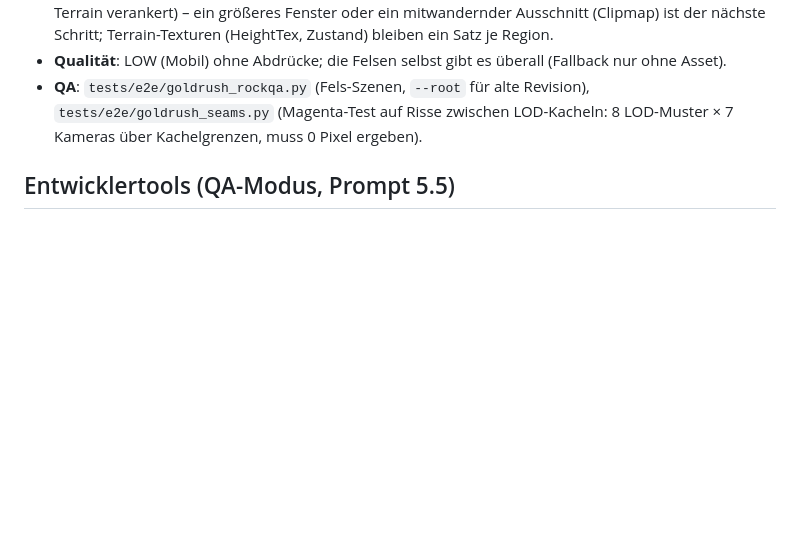
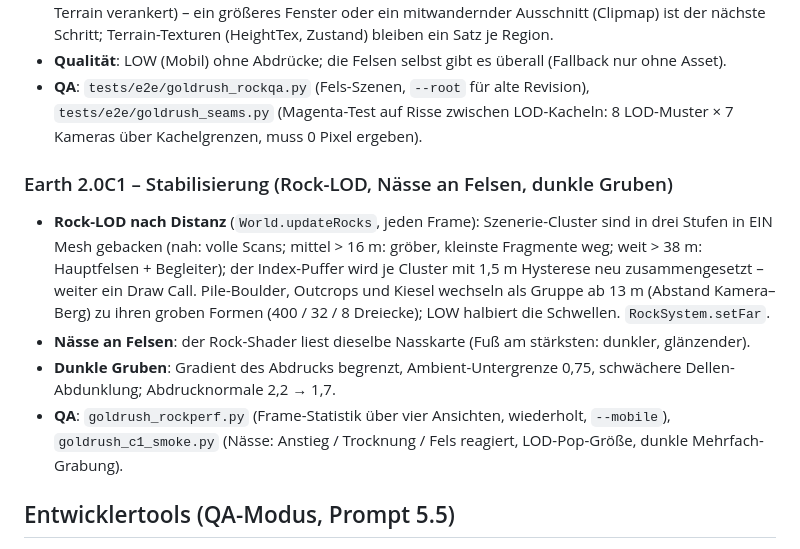
Before and after one commit to ProteurAI/chat-and-games, a Markdown page: docs/goldrush.md, the part around the change. Rendered like a GitHub page; blank space fills up the shorter version.

```diff
--- a/docs/goldrush.md
+++ b/docs/goldrush.md
@@ -1551,6 +1551,17 @@ Masse und Save sind unverändert; die Platzierung der Spiel-Boulder (`MaterialFi
 * **QA**: `tests/e2e/goldrush_rockqa.py` (Fels-Szenen, `--root` für alte Revision), `tests/e2e/goldrush_seams.py` (Magenta-Test auf
   Risse zwischen LOD-Kacheln: 8 LOD-Muster × 7 Kameras über Kachelgrenzen, muss 0 Pixel ergeben).
 
+### Earth 2.0C1 – Stabilisierung (Rock-LOD, Nässe an Felsen, dunkle Gruben)
+
+* **Rock-LOD nach Distanz** (`World.updateRocks`, jeden Frame): Szenerie-Cluster sind in drei Stufen in EIN Mesh gebacken (nah: volle
+  Scans; mittel > 16 m: gröber, kleinste Fragmente weg; weit > 38 m: Hauptfelsen + Begleiter); der Index-Puffer wird je Cluster mit
+  1,5 m Hysterese neu zusammengesetzt – weiter ein Draw Call. Pile-Boulder, Outcrops und Kiesel wechseln als Gruppe ab 13 m (Abstand
+  Kamera–Berg) zu ihren groben Formen (400 / 32 / 8 Dreiecke); LOW halbiert die Schwellen. `RockSystem.setFar`.
+* **Nässe an Felsen**: der Rock-Shader liest dieselbe Nasskarte (Fuß am stärksten: dunkler, glänzender).
+* **Dunkle Gruben**: Gradient des Abdrucks begrenzt, Ambient-Untergrenze 0,75, schwächere Dellen-Abdunklung; Abdrucknormale 2,2 → 1,7.
+* **QA**: `goldrush_rockperf.py` (Frame-Statistik über vier Ansichten, wiederholt, `--mobile`), `goldrush_c1_smoke.py` (Nässe: Anstieg /
+  Trocknung / Fels reagiert, LOD-Pop-Größe, dunkle Mehrfach-Grabung).
+
 ## Entwicklertools (QA-Modus, Prompt 5.5)
 
 - **Zugang nur serverseitig:** Umgebungsvariable `GOLDRUSH_DEV_CODE`
```
Also changed, not shown: docs/GOLDRUSH_STATE.md (+14 -3 lines).
